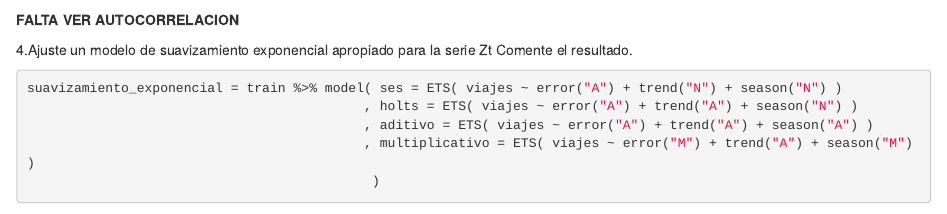
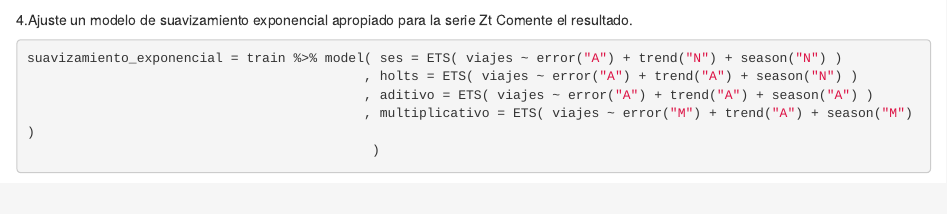
Before and after one commit to Angelica3Blanco/Series-de-tiempo, an R Markdown document (series de tiempo tarea.Rmd): the page in a window 1100 px wide, from 5640 px down. Rendered offline with R 4.5, knitr and Pandoc, with nearby package versions; some code elsewhere in the file could not run offline; common packages that the code uses without loading them are loaded.

Commit message:
Update series de tiempo tarea.Rmd

````diff
--- a/series de tiempo tarea.Rmd
+++ b/series de tiempo tarea.Rmd
@@ -131,11 +131,6 @@ lineal = train %>% model( log_lineal_dummy  = TSLM( log(viajes) ~ trend( ) + sea
 lineal %>%  augment() %>%  ACF(.innov) %>%  autoplot() + labs(title = "")
 lineal %>%  augment() %>% features(.innov, ljung_box, lag = 1)
 ```
-**FALTA VER AUTOCORRELACION**
-
-
-
-
 
 4.Ajuste un modelo de suavizamiento exponencial apropiado para la serie Zt Comente el resultado.
 ```{r}
````
